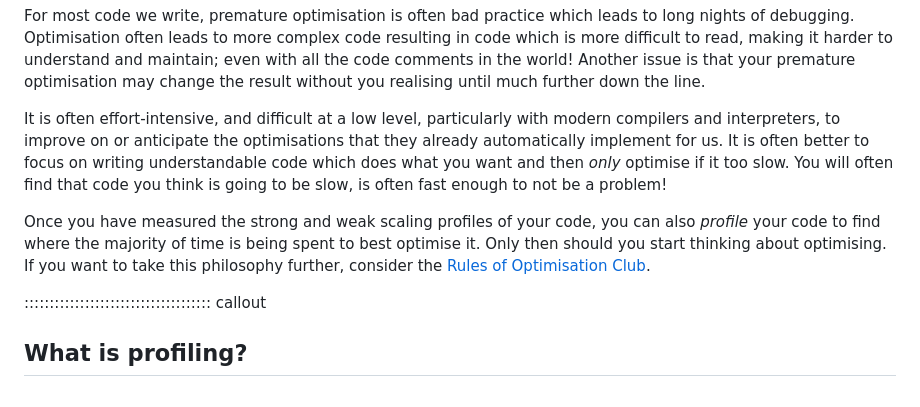
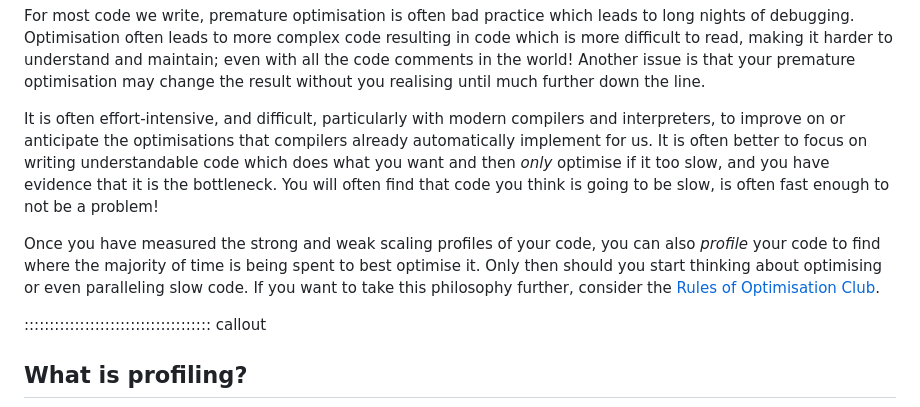
Before and after one commit to Southampton-RSG-Training/intro-to-hpc, a Markdown page: episodes/6_parallel_scaling.md, the part around one of its changes. GitHub-like rendering.

```diff
--- a/episodes/6_parallel_scaling.md
+++ b/episodes/6_parallel_scaling.md
@@ -89,14 +123,15 @@ Optimisation often leads to more complex code resulting in code which is more di
 understand and maintain; even with all the code comments in the world! Another issue is that your premature optimisation
 may change the result without you realising until much further down the line.
 
-It is often effort-intensive, and difficult at a low level, particularly with modern compilers and interpreters, to
-improve on or anticipate the optimisations that they already automatically implement for us. It is often better to focus
-on writing understandable code which does what you want and then *only* optimise if it too slow. You will often find
-that code you think is going to be slow, is often fast enough to not be a problem!
+It is often effort-intensive, and difficult, particularly with modern compilers and interpreters, to improve on or
+anticipate the optimisations that compilers already automatically implement for us. It is often better to focus on
+writing understandable code which does what you want and then *only* optimise if it too slow, and you have evidence that
+it is the bottleneck. You will often find that code you think is going to be slow, is often fast enough to not be a
+problem!
 
 Once you have measured the strong and weak scaling profiles of your code, you can also *profile* your code to find where
-the majority of time is being spent to best optimise it. Only then should you start thinking about optimising. If you
-want to take this philosophy further, consider the [Rules of Optimisation
+the majority of time is being spent to best optimise it. Only then should you start thinking about optimising or even
+paralleling slow code. If you want to take this philosophy further, consider the [Rules of Optimisation
 Club](https://perlbuzz.com/2008/02/19/the_rules_of_optimization_club/).
 
 ::::::::::::::::::::::::::::::::::::: callout
```
Also changed, not shown: other parts of episodes/6_parallel_scaling.md (+70 -16 lines), episodes/fig/strong_scaling.png (added), episodes/fig/weak_scaling.png (added).
